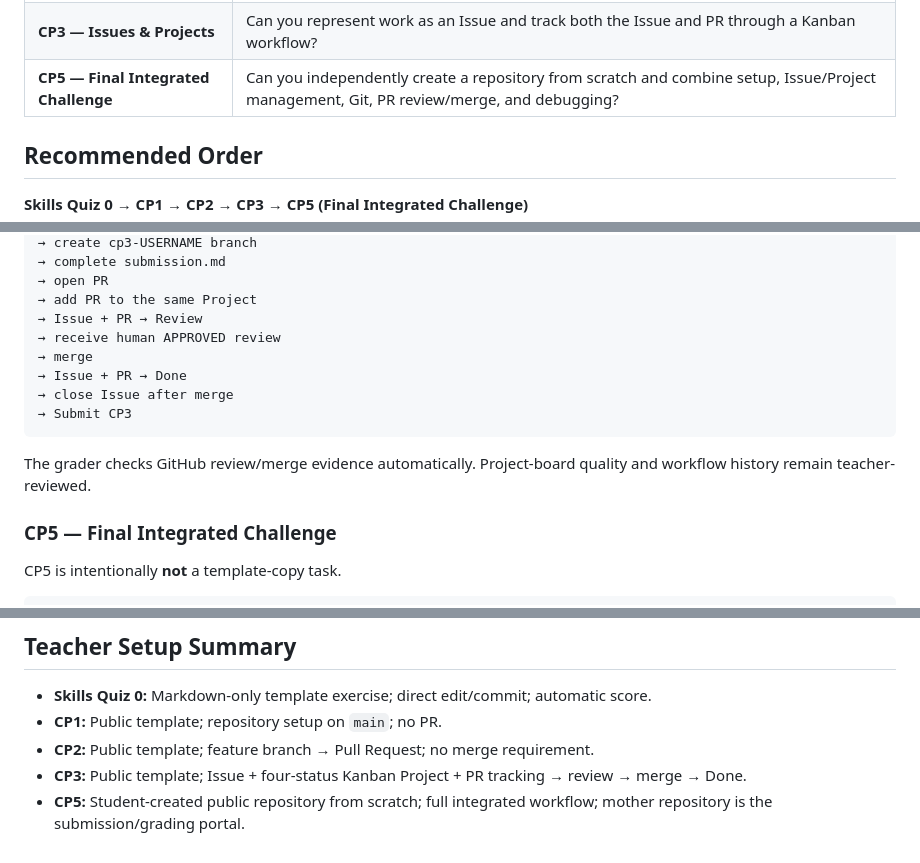
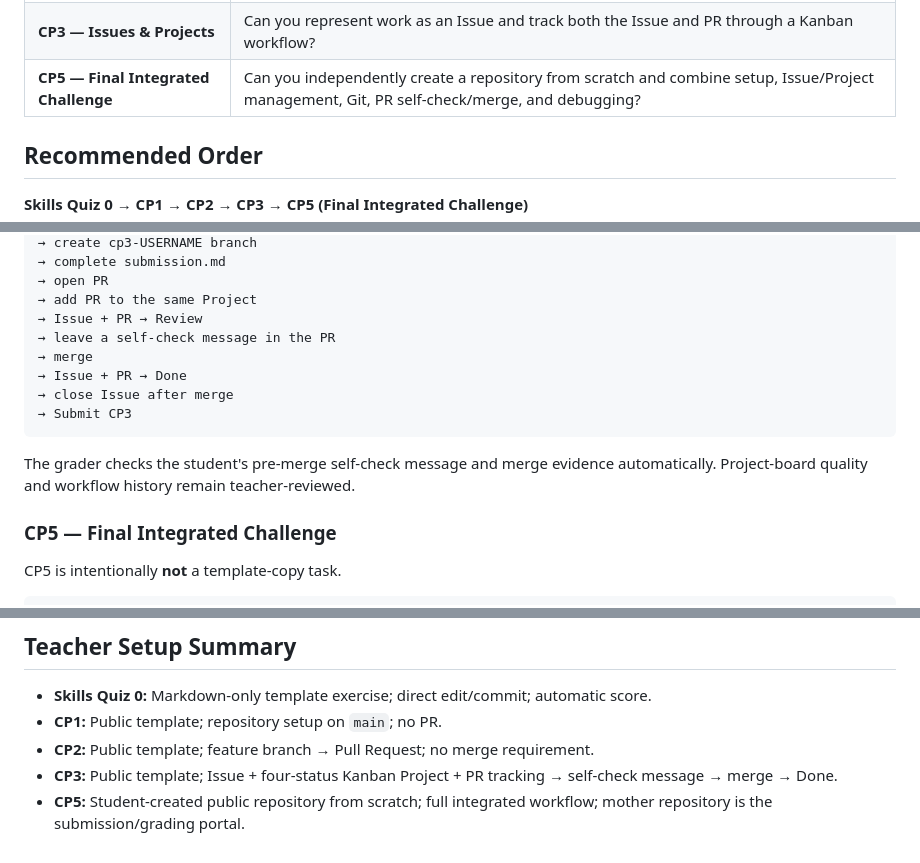
Before and after one commit to KLIS-CS/GitHub-Foundations, a Markdown page: README.md, 3 parts joined by grey strips. Rendered like a GitHub page.

Commit message:
Align CP3 and CP5 with student self-check before merge

````diff
--- a/README.md
+++ b/README.md
@@ -40,7 +40,7 @@ The checkpoints deliberately add one major layer at a time.
 | **CP1 — Repository Setup** | Can you complete a clean repository with a useful README, meaningful .gitignore, and real LICENSE? |
 | **CP2 — Branch & PR Workflow** | Can you implement work on a feature branch and open a Pull Request into `main` without developing directly on `main`? |
 | **CP3 — Issues & Projects** | Can you represent work as an Issue and track both the Issue and PR through a Kanban workflow? |
-| **CP5 — Final Integrated Challenge** | Can you independently create a repository from scratch and combine setup, Issue/Project management, Git, PR review/merge, and debugging? |
+| **CP5 — Final Integrated Challenge** | Can you independently create a repository from scratch and combine setup, Issue/Project management, Git, PR self-check/merge, and debugging? |
 
 ## Recommended Order
 
@@ -165,14 +165,14 @@ Copy Exercise
 → open PR
 → add PR to the same Project
 → Issue + PR → Review
-→ receive human APPROVED review
+→ leave a self-check message in the PR
 → merge
 → Issue + PR → Done
 → close Issue after merge
 → Submit CP3
 ```
 
-The grader checks GitHub review/merge evidence automatically. Project-board quality and workflow history remain teacher-reviewed.
+The grader checks the student's pre-merge self-check message and merge evidence automatically. Project-board quality and workflow history remain teacher-reviewed.
 
 
 ### CP5 — Final Integrated Challenge
@@ -224,5 +224,5 @@ CP5 requires students to integrate the previous checkpoints without copying an e
 - **Skills Quiz 0:** Markdown-only template exercise; direct edit/commit; automatic score.
 - **CP1:** Public template; repository setup on `main`; no PR.
 - **CP2:** Public template; feature branch → Pull Request; no merge requirement.
-- **CP3:** Public template; Issue + four-status Kanban Project + PR tracking → review → merge → Done.
+- **CP3:** Public template; Issue + four-status Kanban Project + PR tracking → self-check message → merge → Done.
 - **CP5:** Student-created public repository from scratch; full integrated workflow; mother repository is the submission/grading portal.
````
Also changed, not shown: other parts of README.md (+1 -1 lines).
